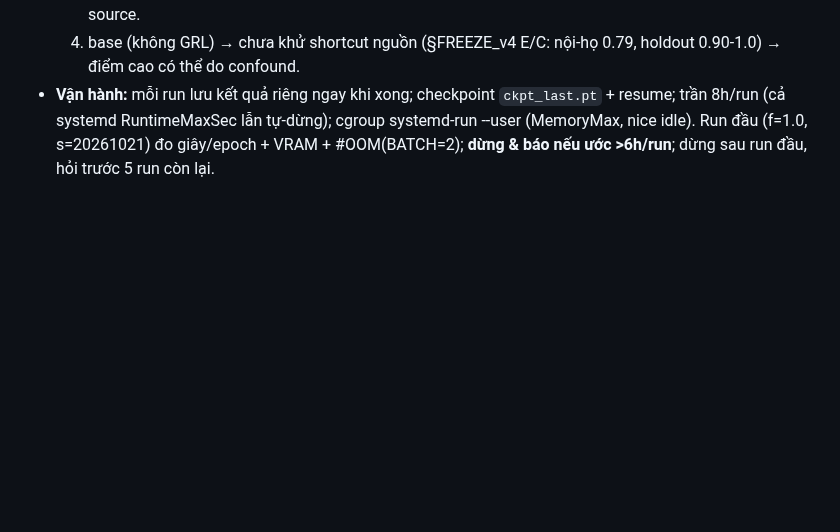
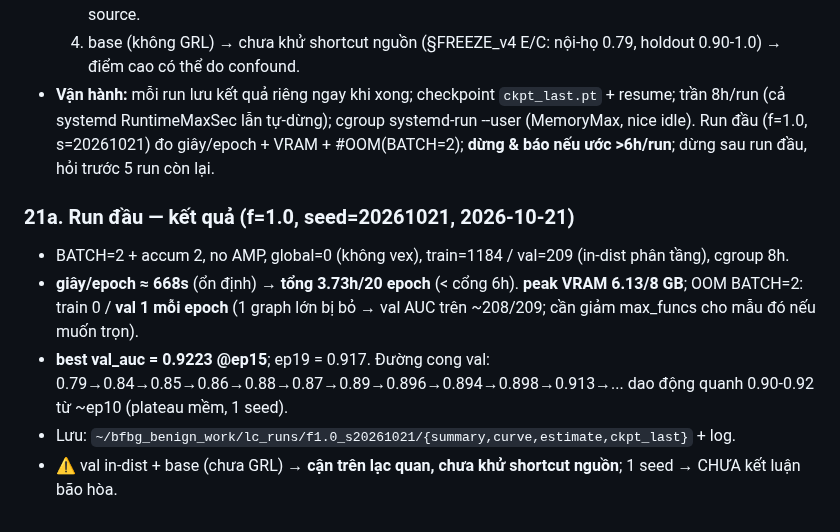
Before and after one commit to DinhHoangGia-pro/BFBG-Transformer, a Markdown page: docs/TRAINING_DESIGN.md, the part around the change. Rendered like a GitHub page; blank space fills up the shorter version.

Commit message:
TRAINING_DESIGN §21a: run dau learning-curve f1.0 s20261021 - 668s/epoch, 3.73h, peak VRAM 6.13GB, OOM BATCH2 train0/val1, best val_auc 0.9223@ep15 (plateau mem tu ~ep10, 1 seed, val in-dist cham ~208/209). KHONG cham holdout.

```diff
--- a/docs/TRAINING_DESIGN.md
+++ b/docs/TRAINING_DESIGN.md
@@ -187,3 +187,10 @@ Nhãn POST-HOC (ghi SAU khi thấy kết quả 2 seed api-density {101:0.971, 20
   3. Val AUC in-dist là **cận trên lạc quan** (cùng phân phối train); không phải năng lực cross-family/cross-source.
   4. base (không GRL) → chưa khử shortcut nguồn (§FREEZE_v4 E/C: nội-họ 0.79, holdout 0.90-1.0) → điểm cao có thể do confound.
 - **Vận hành:** mỗi run lưu kết quả riêng ngay khi xong; checkpoint `ckpt_last.pt` + resume; trần 8h/run (cả systemd RuntimeMaxSec lẫn tự-dừng); cgroup systemd-run --user (MemoryMax, nice idle). Run đầu (f=1.0, s=20261021) đo giây/epoch + VRAM + #OOM(BATCH=2); **dừng & báo nếu ước >6h/run**; dừng sau run đầu, hỏi trước 5 run còn lại.
+
+### 21a. Run đầu — kết quả (f=1.0, seed=20261021, 2026-10-21)
+- BATCH=2 + accum 2, no AMP, global=0 (không vex), train=1184 / val=209 (in-dist phân tầng), cgroup 8h.
+- **giây/epoch ≈ 668s** (ổn định) → **tổng 3.73h/20 epoch** (< cổng 6h). **peak VRAM 6.13/8 GB**; OOM BATCH=2: train 0 / **val 1 mỗi epoch** (1 graph lớn bị bỏ → val AUC trên ~208/209; cần giảm max_funcs cho mẫu đó nếu muốn trọn).
+- **best val_auc = 0.9223 @ep15**; ep19 = 0.917. Đường cong val: 0.79→0.84→0.85→0.86→0.88→0.87→0.89→0.896→0.894→0.898→0.913→... dao động quanh 0.90-0.92 từ ~ep10 (plateau mềm, 1 seed).
+- Lưu: `~/bfbg_benign_work/lc_runs/f1.0_s20261021/{summary,curve,estimate,ckpt_last}` + log.
+- ⚠️ val in-dist + base (chưa GRL) → **cận trên lạc quan, chưa khử shortcut nguồn**; 1 seed → CHƯA kết luận bão hòa.
```
